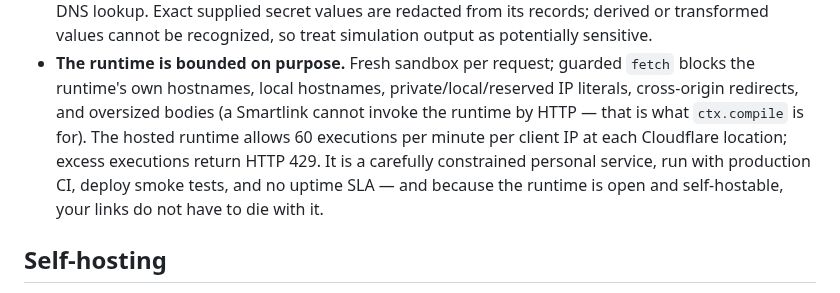
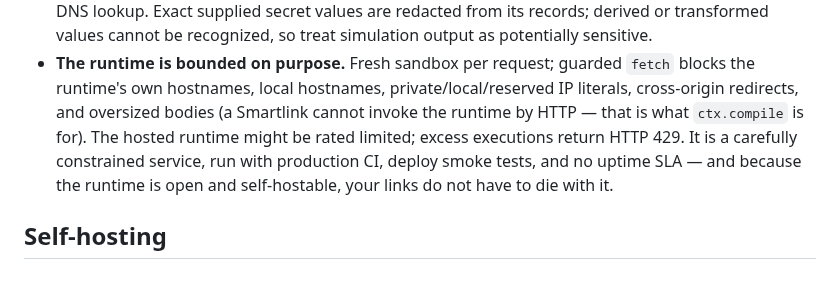
Before and after one commit to jonaslsaa/smartlinks, a Markdown page: README.md, the part around the change. GitHub-like rendering.

```diff
--- a/README.md
+++ b/README.md
@@ -313,9 +313,8 @@ section before putting authority into one.
 - **The runtime is bounded on purpose.** Fresh sandbox per request; guarded `fetch` blocks the
   runtime's own hostnames, local hostnames, private/local/reserved IP literals, cross-origin
   redirects, and oversized bodies (a Smartlink cannot invoke the runtime by HTTP — that is what
-  `ctx.compile` is for). The hosted runtime allows 60 executions per minute per client IP at each
-  Cloudflare location; excess executions return HTTP 429. It is a carefully constrained personal
-  service, run with production CI, deploy smoke tests, and no uptime SLA — and because the
+  `ctx.compile` is for). The hosted runtime might be rated limited; excess executions return HTTP 429.
+  It is a carefully constrained service, run with production CI, deploy smoke tests, and no uptime SLA — and because the
   runtime is open and self-hostable, your links do not have to die with it.
 
 ## Self-hosting
```
